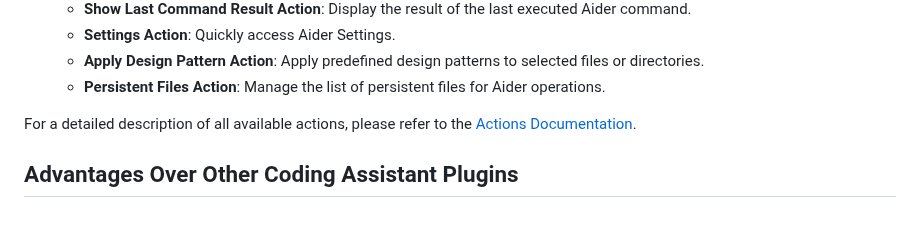
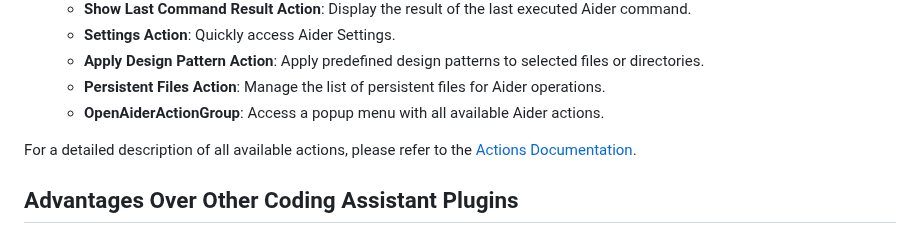
Before and after one commit to p-wegner/coding-aider, a Markdown page: README.md, the part around one of its changes. Rendered like a GitHub page.

Commit message:
feat: add new actions to README

```diff
--- a/README.md
+++ b/README.md
@@ -49,6 +51,7 @@ Aider.
     - **Settings Action**: Quickly access Aider Settings.
     - **Apply Design Pattern Action**: Apply predefined design patterns to selected files or directories.
     - **Persistent Files Action**: Manage the list of persistent files for Aider operations.
+    - **OpenAiderActionGroup**: Access a popup menu with all available Aider actions.
 
 For a detailed description of all available actions, please refer to the [Actions Documentation](docs/actions.md).
 
```
Also changed, not shown: other parts of README.md (+3 -1 lines).
